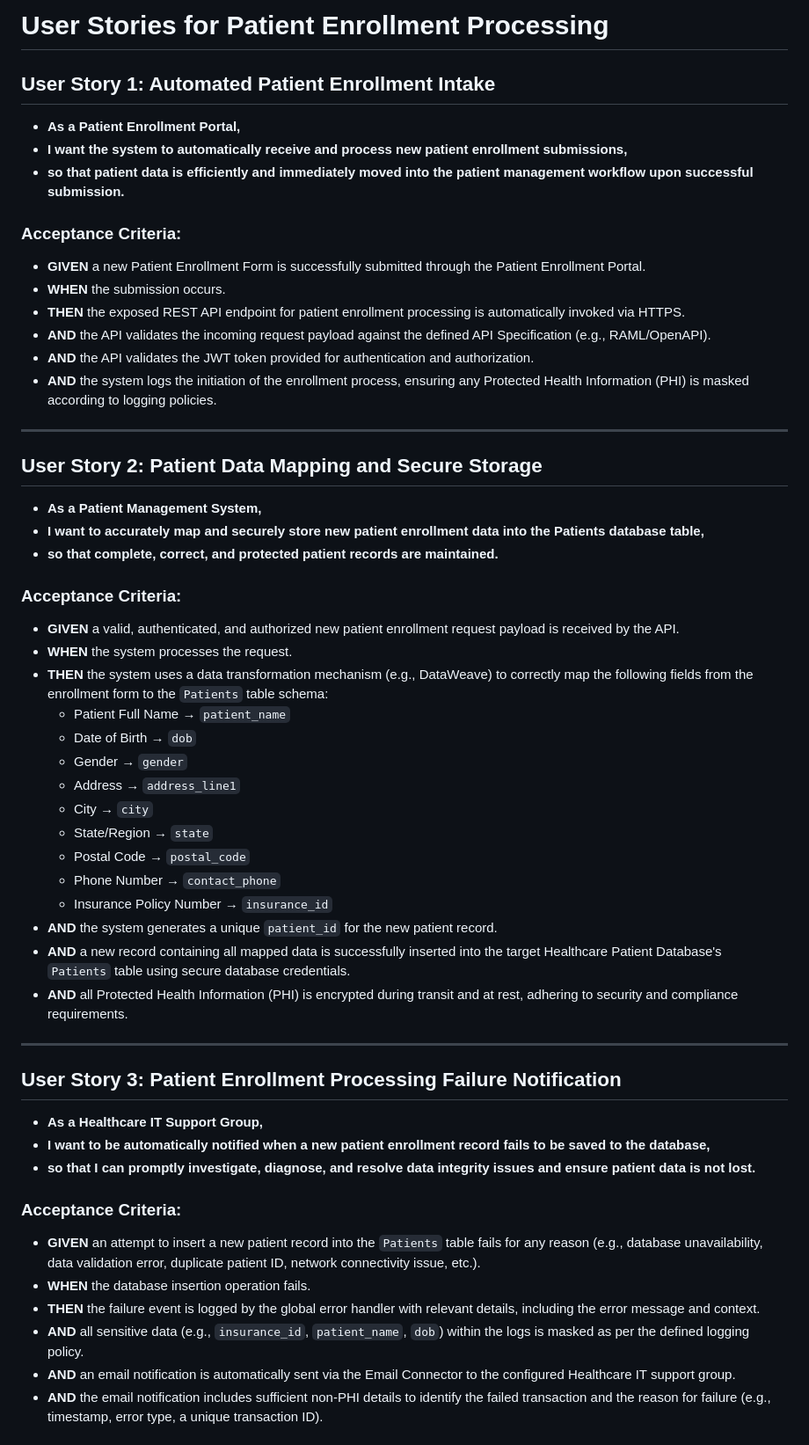
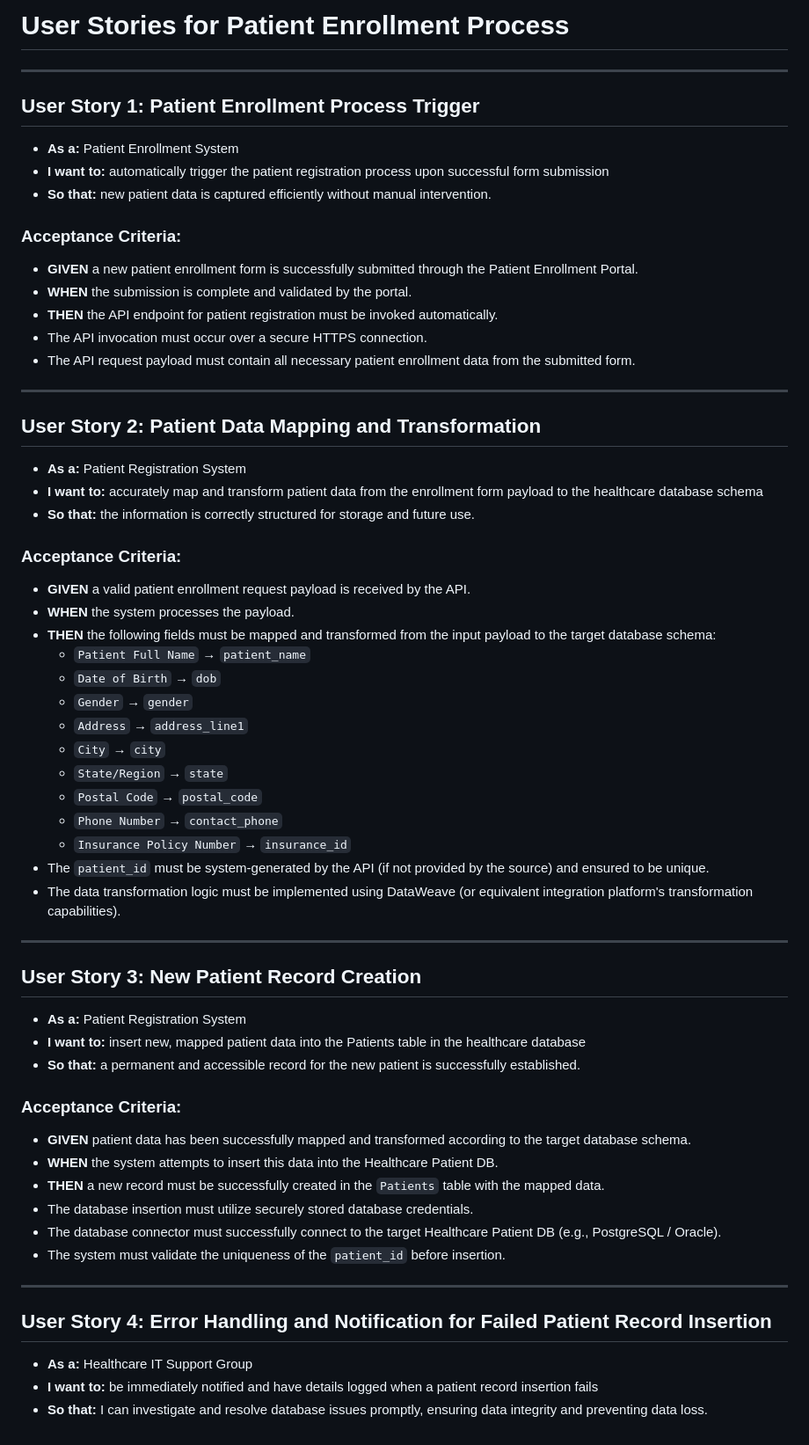
Before and after one commit to sagark82/Agentic_SDLC_Test_Enh_01, a Markdown page: output/requirements_artifact.md, the part around the change printed below. Shown: that part at 88% size. Drawn GitHub-style.

Commit message:
feat: Add artifact for Requirements phase

```diff
--- a/output/requirements_artifact.md
+++ b/output/requirements_artifact.md
@@ -1,59 +1,68 @@
-# User Stories for Patient Enrollment Processing
+# User Stories for Patient Enrollment Process
 
-## User Story 1: Automated Patient Enrollment Intake
+---
 
-*   **As a Patient Enrollment Portal,**
-*   **I want the system to automatically receive and process new patient enrollment submissions,**
-*   **so that patient data is efficiently and immediately moved into the patient management workflow upon successful submission.**
+## User Story 1: Patient Enrollment Process Trigger
+
+*   **As a:** Patient Enrollment System
+*   **I want to:** automatically trigger the patient registration process upon successful form submission
+*   **So that:** new patient data is captured efficiently without manual intervention.
 
 ### Acceptance Criteria:
 
-*   **GIVEN** a new Patient Enrollment Form is successfully submitted through the Patient Enrollment Portal.
-*   **WHEN** the submission occurs.
-*   **THEN** the exposed REST API endpoint for patient enrollment processing is automatically invoked via HTTPS.
-*   **AND** the API validates the incoming request payload against the defined API Specification (e.g., RAML/OpenAPI).
-*   **AND** the API validates the JWT token provided for authentication and authorization.
-*   **AND** the system logs the initiation of the enrollment process, ensuring any Protected Health Information (PHI) is masked according to logging policies.
+*   **GIVEN** a new patient enrollment form is successfully submitted through the Patient Enrollment Portal.
+*   **WHEN** the submission is complete and validated by the portal.
+*   **THEN** the API endpoint for patient registration must be invoked automatically.
+*   The API invocation must occur over a secure HTTPS connection.
+*   The API request payload must contain all necessary patient enrollment data from the submitted form.
 
 ---
 
-## User Story 2: Patient Data Mapping and Secure Storage
+## User Story 2: Patient Data Mapping and Transformation
 
-*   **As a Patient Management System,**
-*   **I want to accurately map and securely store new patient enrollment data into the Patients database table,**
-*   **so that complete, correct, and protected patient records are maintained.**
+*   **As a:** Patient Registration System
+*   **I want to:** accurately map and transform patient data from the enrollment form payload to the healthcare database schema
+*   **So that:** the information is correctly structured for storage and future use.
 
 ### Acceptance Criteria:
 
-*   **GIVEN** a valid, authenticated, and authorized new patient enrollment request payload is received by the API.
-*   **WHEN** the system processes the request.
-*   **THEN** the system uses a data transformation mechanism (e.g., DataWeave) to correctly map the following fields from the enrollment form to the `Patients` table schema:
-    *   Patient Full Name → `patient_name`
-    *   Date of Birth → `dob`
-    *   Gender → `gender`
-    *   Address → `address_line1`
-    *   City → `city`
-    *   State/Region → `state`
-    *   Postal Code → `postal_code`
-    *   Phone Number → `contact_phone`
-    *   Insurance Policy Number → `insurance_id`
-*   **AND** the system generates a unique `patient_id` for the new patient record.
-*   **AND** a new record containing all mapped data is successfully inserted into the target Healthcare Patient Database's `Patients` table using secure database credentials.
-*   **AND** all Protected Health Information (PHI) is encrypted during transit and at rest, adhering to security and compliance requirements.
+*   **GIVEN** a valid patient enrollment request payload is received by the API.
+*   **WHEN** the system processes the payload.
+*   **THEN** the following fields must be mapped and transformed from the input payload to the target database schema:
+    *   `Patient Full Name` → `patient_name`
+    *   `Date of Birth` → `dob`
+    *   `Gender` → `gender`
+    *   `Address` → `address_line1`
+    *   `City` → `city`
+    *   `State/Region` → `state`
+    *   `Postal Code` → `postal_code`
+    *   `Phone Number` → `contact_phone`
+    *   `Insurance Policy Number` → `insurance_id`
+*   The `patient_id` must be system-generated by the API (if not provided by the source) and ensured to be unique.
+*   The data transformation logic must be implemented using DataWeave (or equivalent integration platform's transformation capabilities).
 
 ---
 
-## User Story 3: Patient Enrollment Processing Failure Notification
+## User Story 3: New Patient Record Creation
 
-*   **As a Healthcare IT Support Group,**
-*   **I want to be automatically notified when a new patient enrollment record fails to be saved to the database,**
-*   **so that I can promptly investigate, diagnose, and resolve data integrity issues and ensure patient data is not lost.**
+*   **As a:** Patient Registration System
+*   **I want to:** insert new, mapped patient data into the Patients table in the healthcare database
+*   **So that:** a permanent and accessible record for the new patient is successfully established.
 
 ### Acceptance Criteria:
 
-*   **GIVEN** an attempt to insert a new patient record into the `Patients` table fails for any reason (e.g., database unavailability, data validation error, duplicate patient ID, network connectivity issue, etc.).
-*   **WHEN** the database insertion operation fails.
-*   **THEN** the failure event is logged by the global error handler with relevant details, including the error message and context.
-*   **AND** all sensitive data (e.g., `insurance_id`, `patient_name`, `dob`) within the logs is masked as per the defined logging policy.
-*   **AND** an email notification is automatically sent via the Email Connector to the configured Healthcare IT support group.
-*   **AND** the email notification includes sufficient non-PHI details to identify the failed transaction and the reason for failure (e.g., timestamp, error type, a unique transaction ID).
+*   **GIVEN** patient data has been successfully mapped and transformed according to the target database schema.
+*   **WHEN** the system attempts to insert this data into the Healthcare Patient DB.
+*   **THEN** a new record must be successfully created in the `Patients` table with the mapped data.
+*   The database insertion must utilize securely stored database credentials.
+*   The database connector must successfully connect to the target Healthcare Patient DB (e.g., PostgreSQL / Oracle).
+*   The system must validate the uniqueness of the `patient_id` before insertion.
+
+---
+
+## User Story 4: Error Handling and Notification for Failed Patient Record Insertion
+
+*   **As a:** Healthcare IT Support Group
+*   **I want to:** be immediately notified and have details logged when a patient record insertion fails
+*   **So that:** I can investigate and resolve database issues promptly, ensuring data integrity and preventing data loss.
+
```
Also changed, not shown: other parts of output/requirements_artifact.md (+40 -0 lines).
